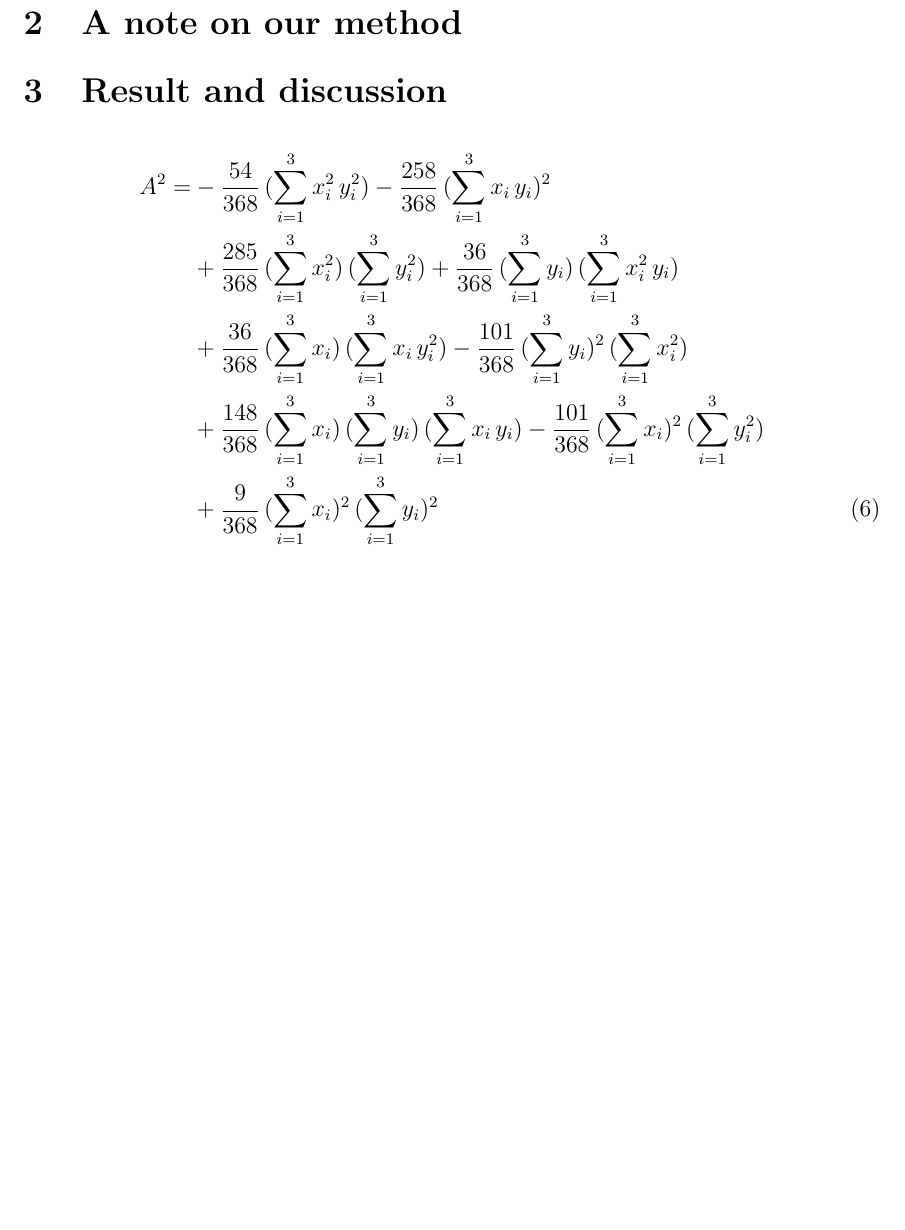
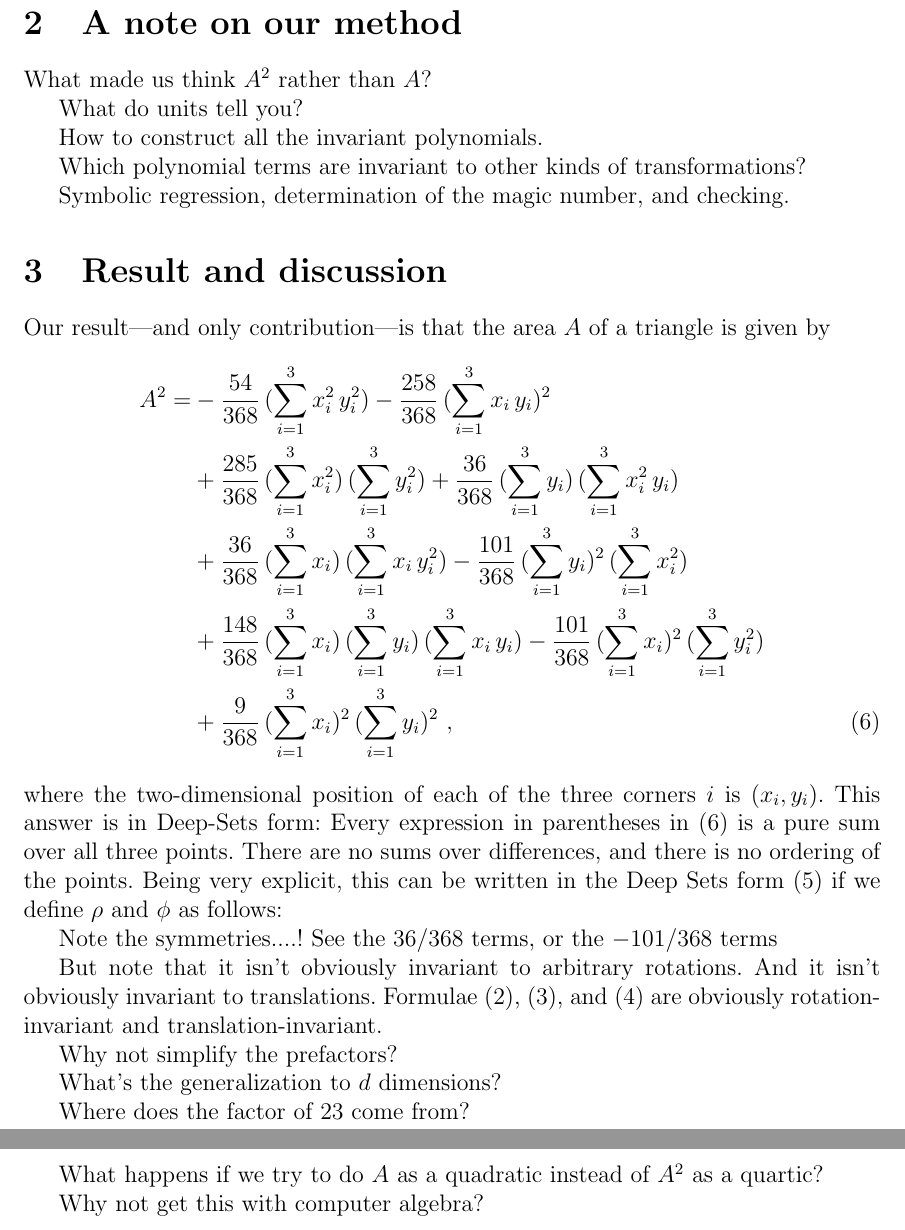
Before and after one commit to davidwhogg/TriangleAreas, a LaTeX document (paper/main.tex): part of page 3 of 3 before the commit and two parts of pages 3 and 4 of 4 after it, the two joined at a grey line, cut so that both start at the same text, the shorter picture padded with empty space. Compiled offline with pdfLaTeX.

Commit message:
lots of pointless content

```diff
--- a/paper/main.tex
+++ b/paper/main.tex
@@ -10,10 +13,10 @@ Another formula for the area of a triangle: Useless, but explicitly in map-reduc
+Another formula for the area of a triangle: Useless, but explicitly in Deep-Sets and map--reduce form}
 \noindent \textbf{David W. Hogg} and \textbf{Soledad Villar}
 
 \paragraph{Abstract:}
 It is known that any permutation-invariant function of data points $x_i$
 can be written in the form $\rho(\sum_i\phi(x_i))$,
-where $\rho$ and $\phi$ are (probably nonlinear) functions, and the function $\phi$ might output high-dimensional output (but can't depend on $i$).
-This form can be considered map--reduce, because the $\phi$ executions can be performed asynchronously and the sums can be performed hierarchically.
+where $\rho$ and $\phi$ are (probably nonlinear) functions, and the function $\phi$ might output a high-dimensional latent encoding of each point $x_i$.
+This form---known in the machine-learning literature as Deep Sets---is a map--reduce form, because the $\phi$ executions can be performed asynchronously and the sums can be performed hierarchically or in any order.
 The area of a triangle is a permutation-invariant function of the locations of the three corners.
-We find (embarrassingly, by symbolic regression) the formula for the area of the triangle that is explicitly in this map--reduce form.
-It is ugly.
+We find, possibly for the first time, the formula for the area of the triangle that is explicitly in the Deep-Sets form.
@@ -32,9 +36,11 @@ $\times$ represents the cross-product operator (or its generalization to higher
 $a, b, c$ are side lengths of the triangle,
 $C$ is the angle between the $a$ and $b$ sides,
 and $s$ is the semi-perimeter $(a + b + c)/2$.
+Below, we present a new formula for the area of a triangle, which we believe may be novel.
 
 While the area of a triangle does not depend on how its sides or corners are labeled,
 only the last of these formulae---Heron's formula \eqref{eq:Heron}---is explicitly permutation-invariant.
+
 The theory of permutation-invariant functions says (CITE) that any per\-mu\-tation-invariant function (under conditions??) of $N$ objects $x_i$ (with $1\leq i\leq N$) can be approximated (to arbitrary precision??) with an expression of the form
 \begin{equation}
     \rho(\sum_{i=1}^N\phi(x_i)) \label{eq:DeepSets}
@@ -54,12 +60,27 @@ A few comments about this Deep-Sets form \eqref{eq:DeepSets} we'd make are the f
     That means that for large problems executed on large data sets in large data centers, problems in this form \eqref{eq:DeepSets} can be performed in wall-clock time that scales as $\log N$.
 \end{itemize}
 
+Although the contribution of this paper is minimal, or even zero, it was inspired by real problems in physics.
+For one very specific example, all known formulae for the gravitational potential energy of a system of $N$ point masses involve sums over pairs of points; they have not ever been written in the Deep Sets form \eqref{eq:DeepSets}.
+In cosmology, all known estimators for $k$-point functions (correlation functions, bispectra, and so on) involve sums over $k$-tuples; once again they have not been written in the Deep Sets form.
+Importantly, these kinds of problems cannot currently be performed (not even approximately) in any map--reduce framework; indeed they are very time-consuming because they involve sums over all elements of $N$-choose-$k$, which scales (badly) as $N^k$.
+Because 3-point functions involve the shapes and areas of triangles, consideration of the 3-point function led to the question answered in this \documentname:
+\emph{What is the Deep Sets (or map--reduce) expression for the area of a triangle?}
+We deliver in \secref{sec:result}.
 
+\section{A note on our method}\label{sec:method}
+What made us think $A^2$ rather than $A$?
 
-\section{A note on our method}
+What do units tell you?
 
-\section{Result and discussion}
+How to construct all the invariant polynomials.
 
+Which polynomial terms are invariant to other kinds of transformations?
+
+Symbolic regression, determination of the magic number, and checking.
+
+\section{Result and discussion}\label{sec:result}
+Our result---and only contribution---is that the area $A$ of a triangle is given by
 \begin{align}
 A^2 = &
 -\frac{ 54}{368}\,(\sum_{i=1}^3 x_i^2\,y_i^2)
@@ -70,7 +91,28 @@ A^2 = &
 -\frac{101}{368}\,(\sum_{i=1}^3 y_i)^2\,(\sum_{i=1}^3 x_i^2) \nonumber \\ &
 +\frac{148}{368}\,(\sum_{i=1}^3 x_i)\,(\sum_{i=1}^3 y_i)\,(\sum_{i=1}^3 x_i\,y_i)
 -\frac{101}{368}\,(\sum_{i=1}^3 x_i)^2\,(\sum_{i=1}^3 y_i^2) \nonumber \\ &
-+\frac{  9}{368}\,(\sum_{i=1}^3 x_i)^2\,(\sum_{i=1}^3 y_i)^2
++\frac{  9}{368}\,(\sum_{i=1}^3 x_i)^2\,(\sum_{i=1}^3 y_i)^2 ~, \label{eq:result}
 \end{align}
+where the two-dimensional position of each of the three corners $i$ is $(x_i, y_i)$.
+This answer is in Deep-Sets form:
+Every expression in parentheses in \eqref{eq:result} is a pure sum over all three points.
+There are no sums over differences, and there is no ordering of the points.
+Being very explicit, this can be written in the Deep Sets form \eqref{eq:DeepSets} if we define $\rho$ and $\phi$ as follows:
+
+Note the symmetries....! See the $36/368$ terms, or the $-101/368$ terms
+
+But note that it isn't obviously invariant to arbitrary rotations.
+And it isn't obviously invariant to translations.
+Formulae \eqref{eq:cross}, \eqref{eq:sine}, and \eqref{eq:Heron} are obviously rotation-invariant and translation-invariant.
+
+Why not simplify the prefactors?
+
+What's the generalization to $d$ dimensions?
+
+Where does the factor of 23 come from?
+
+What happens if we try to do $A$ as a quadratic instead of $A^2$ as a quartic?
+
+Why not get this with computer algebra?
 
 \end{document}
```
Also changed, not shown: paper/main.tex (12 more changed lines).
